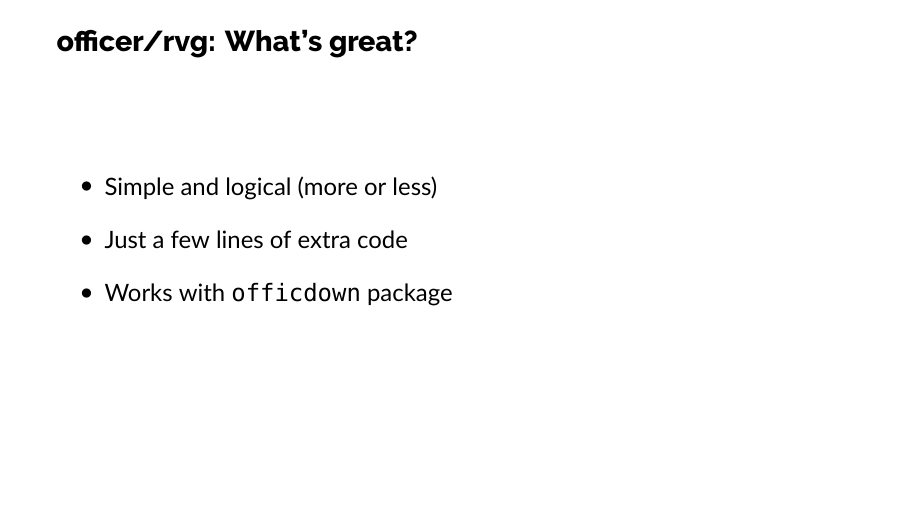
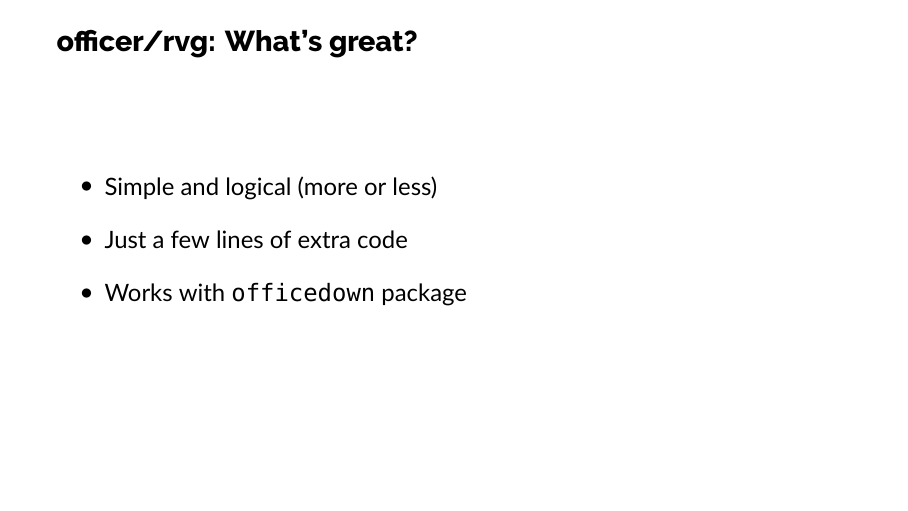
Before and after one commit to mbg-unsw/sphras, LaTeX slides (sphras20240520.tex): page 9 of 11. Compiled offline with XeLaTeX; a missing font is replaced by an installed copy or a similar font.

Commit message:
Fixed typo

```diff
--- a/sphras20240520.tex
+++ b/sphras20240520.tex
@@ -164,7 +164,7 @@
 	\begin{itemize}
 		\item Simple and logical (more or less)
 		\item Just a few lines of extra code
-		\item Works with \texttt{officdown} package
+		\item Works with \texttt{officedown} package
 	\end{itemize}
 \end{frame}
 
```
